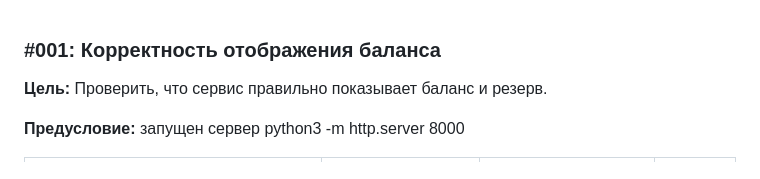
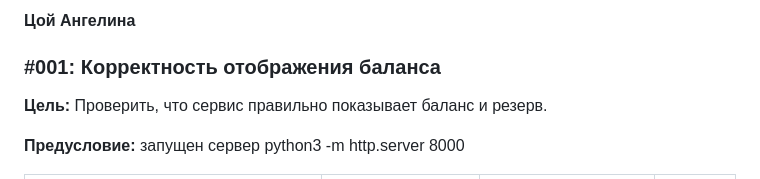
Before and after one commit to Angelina1821/netology_testirovanie, a Markdown page: FIRST.md, the part around the change. Drawn GitHub-style.

```diff
--- a/FIRST.md
+++ b/FIRST.md
@@ -1,3 +1,5 @@
+#### Цой Ангелина
+
 ### #001: Корректность отображения баланса
 
 **Цель:** Проверить, что сервис правильно показывает баланс и резерв.
```
Also changed, not shown: SECOND.md (+45 -0 lines).
